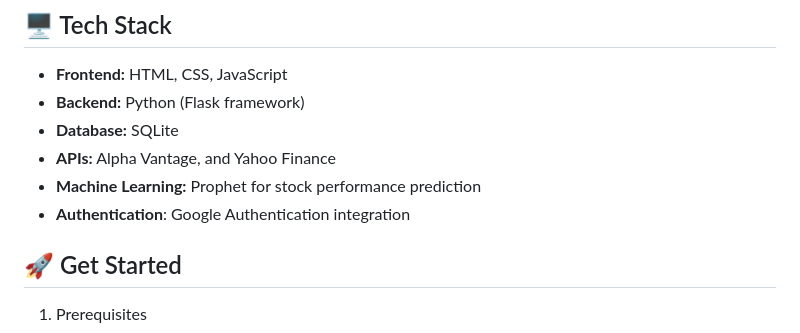
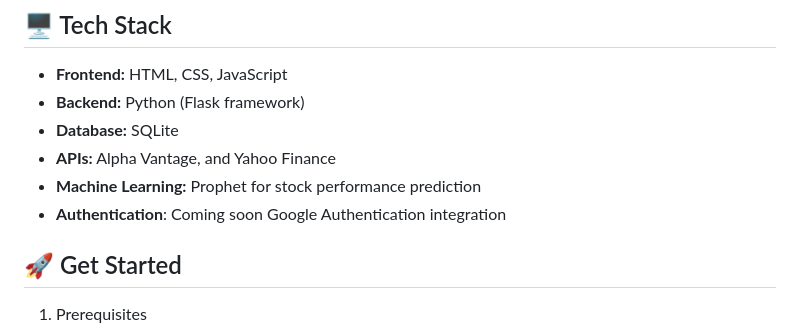
Before and after one commit to bcjumpman/retrocede, a Markdown page: README.md, the part around the change. Rendered like a GitHub page.

```diff
--- a/README.md
+++ b/README.md
@@ -18,7 +18,7 @@ Retrocede is a fun and educational stock trading simulation app designed to teac
 - **Database:** SQLite
 - **APIs:** Alpha Vantage, and Yahoo Finance
 - **Machine Learning:** Prophet for stock performance prediction
-- **Authentication**: Google Authentication integration
+- **Authentication**: Coming soon Google Authentication integration
 
 ## 🚀 Get Started
 1. Prerequisites
```
